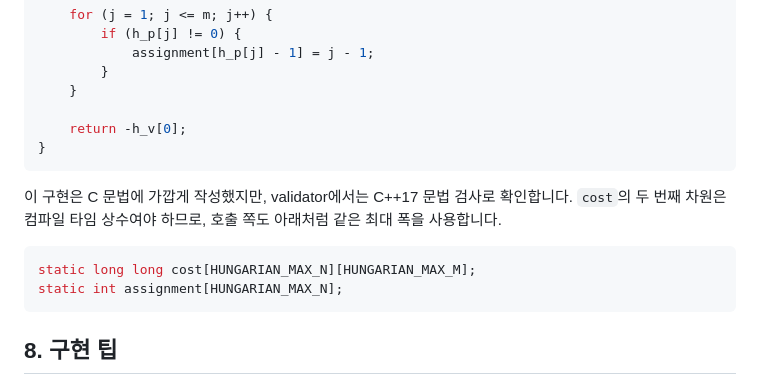
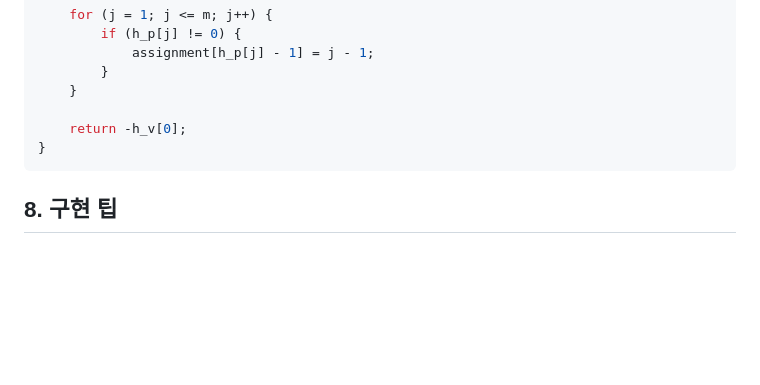
Before and after one commit to Readiz/h-contest-lesson, a Markdown page: lessons/hungarian-algorithm/lesson.md, the part around the change. Rendered like a GitHub page; blank space fills up the shorter version.

Commit message:
Remove Hungarian implementation meta note (#53)
Co-authored-by: Readiz <readiz@users.noreply.github.com>

````diff
--- a/lessons/hungarian-algorithm/lesson.md
+++ b/lessons/hungarian-algorithm/lesson.md
@@ -292,13 +292,6 @@ long long hungarian_min_cost(
 }
 ```
 
-이 구현은 C 문법에 가깝게 작성했지만, validator에서는 C++17 문법 검사로 확인합니다. `cost`의 두 번째 차원은 컴파일 타임 상수여야 하므로, 호출 쪽도 아래처럼 같은 최대 폭을 사용합니다.
-
-```cpp
-static long long cost[HUNGARIAN_MAX_N][HUNGARIAN_MAX_M];
-static int assignment[HUNGARIAN_MAX_N];
-```
-
 ## 8. 구현 팁
 
 1. 비용 합의 최댓값을 먼저 계산합니다. `HUNGARIAN_INF`는 가능한 정답보다 충분히 커야 하고, `cost - u - v`에서 overflow가 나면 안 됩니다.
````
